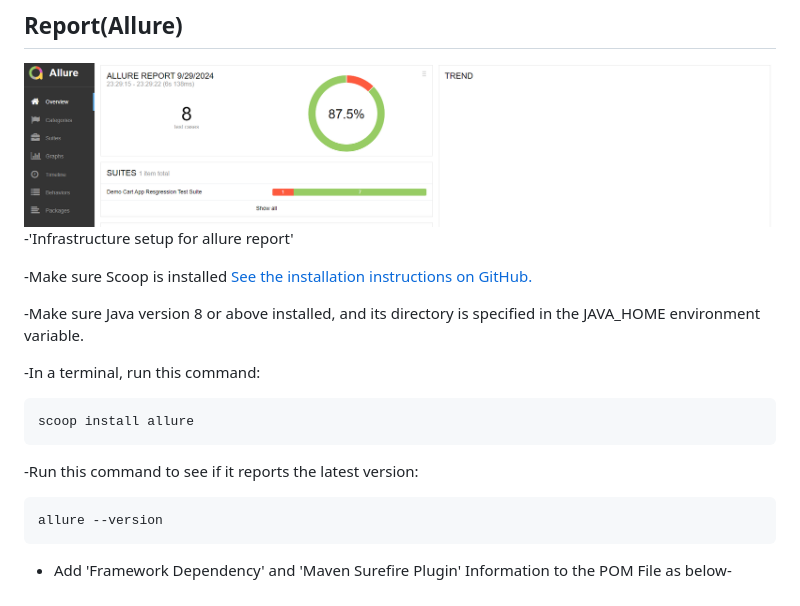
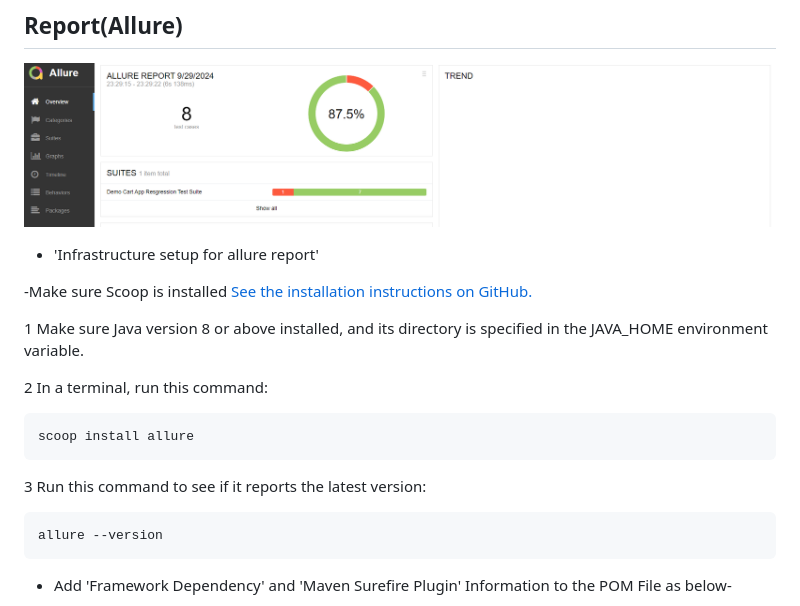
Before and after one commit to shivendersingh/SeleniumHybrideFramework, a Markdown page: README.md, the part around the change. Rendered like a GitHub page.

````diff
--- a/README.md
+++ b/README.md
@@ -16,17 +16,17 @@ This repository contains a Page Object Model (POM) framework for SeleniumHybride
 - ** Infrastructure Setup
 ## **Report(Allure)**
 ![Allure Report](assets/images/AllureReportImage.png)
--'Infrastructure setup for allure report'
+- 'Infrastructure setup for allure report'
 
 -Make sure Scoop is installed [ See the installation instructions on GitHub.](https://github.com/ScoopInstaller/Install#readme)
 
--Make sure Java version 8 or above installed, and its directory is specified in the JAVA_HOME environment variable.
+1 Make sure Java version 8 or above installed, and its directory is specified in the JAVA_HOME environment variable.
 
--In a terminal, run this command:
+2 In a terminal, run this command:
 ```xml
 scoop install allure
 ```
--Run this command to see if it reports the latest version:
+3 Run this command to see if it reports the latest version:
 ```xml
 allure --version
 ```
````
